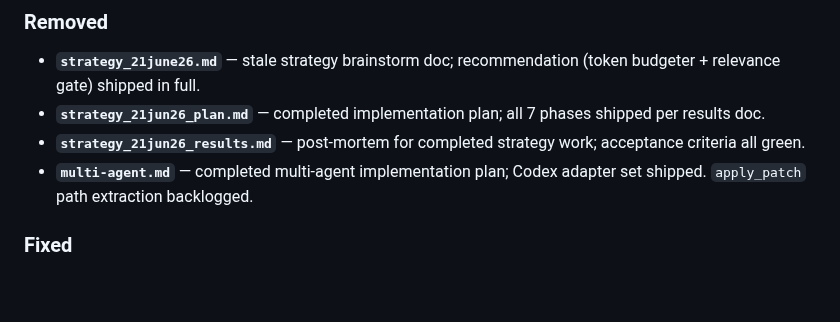
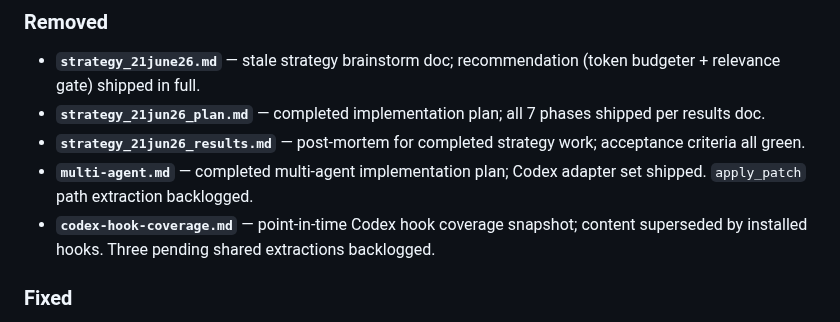
Before and after one commit to hofmockel/less_tokens, a Markdown page: CHANGELOG.md, the part around the change. Rendered like a GitHub page; blank space fills up the shorter version.

```diff
--- a/CHANGELOG.md
+++ b/CHANGELOG.md
@@ -21,6 +21,7 @@ The format is based on [Keep a Changelog](https://keepachangelog.com/en/1.1.0/).
 - **`strategy_21jun26_plan.md`** — completed implementation plan; all 7 phases shipped per results doc.
 - **`strategy_21jun26_results.md`** — post-mortem for completed strategy work; acceptance criteria all green.
 - **`multi-agent.md`** — completed multi-agent implementation plan; Codex adapter set shipped. `apply_patch` path extraction backlogged.
+- **`codex-hook-coverage.md`** — point-in-time Codex hook coverage snapshot; content superseded by installed hooks. Three pending shared extractions backlogged.
 
 ### Fixed
 - **Filler scan false positive on quoted examples** — `response_budget.py:analyze()` now strips single- and double-quoted spans before running the filler-phrase regex, so quoting a banned phrase as an example no longer triggers a caveman-mode violation.
```
Also changed, not shown: BACKLOG.md (+1 -0 lines), codex-hook-coverage.md (deleted, +0 -83 lines).
